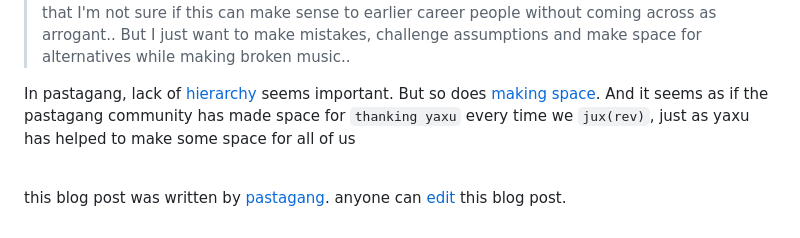
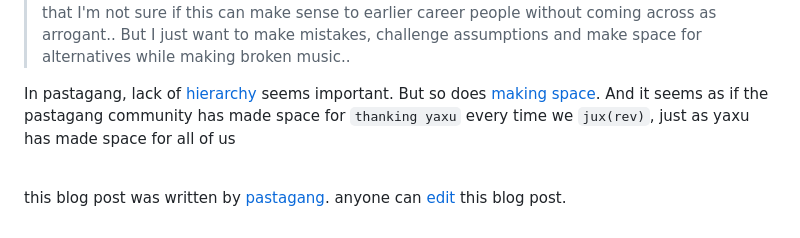
Before and after one commit to pastagang/pastagang, a Markdown page: blog/thanks-yaxu/readme.md, the part around the change. Rendered like a GitHub page.

```diff
--- a/blog/thanks-yaxu/readme.md
+++ b/blog/thanks-yaxu/readme.md
@@ -31,7 +31,7 @@ But Yes, Alex sometimes shies away from / regrets being a role model / elder of
 >
 > I'm still getting my head around this, but it seems people sometimes have too much respect for their 'elders', to the point of paradoxically getting angry when their ideals/interests don't match their own. Really I want to discuss and explore making stuff without my opinions somehow having extra weight just because I've been around for longer. Again it's paradoxical that I'm not sure if this can make sense to earlier career people without coming across as arrogant.. But I just want to make mistakes, challenge assumptions and make space for alternatives while making broken music..
 
-In pastagang, lack of [hierarchy](https://www.pastagang.cc/blog/hierarchy/) seems important. But so does [making space](https://www.pastagang.cc/blog/let-code-die/). And it seems as if the pastagang community has made space for `thanking yaxu` every time we `jux(rev)`, just as yaxu has helped to make some space for all of us
+In pastagang, lack of [hierarchy](https://www.pastagang.cc/blog/hierarchy/) seems important. But so does [making space](https://www.pastagang.cc/blog/let-code-die/). And it seems as if the pastagang community has made space for `thanking yaxu` every time we `jux(rev)`, just as yaxu has made space for all of us
 
 <br>
 
```
